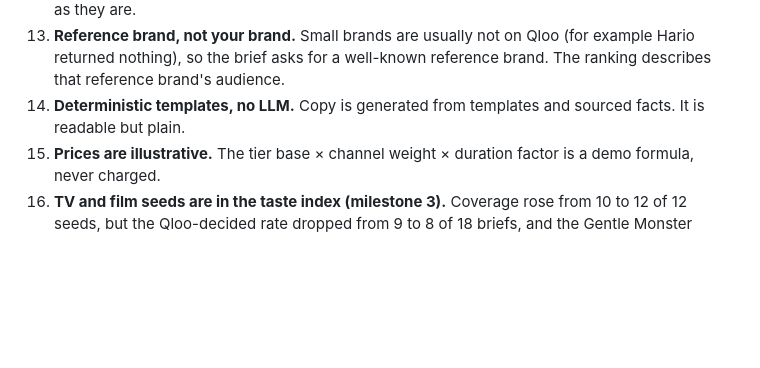
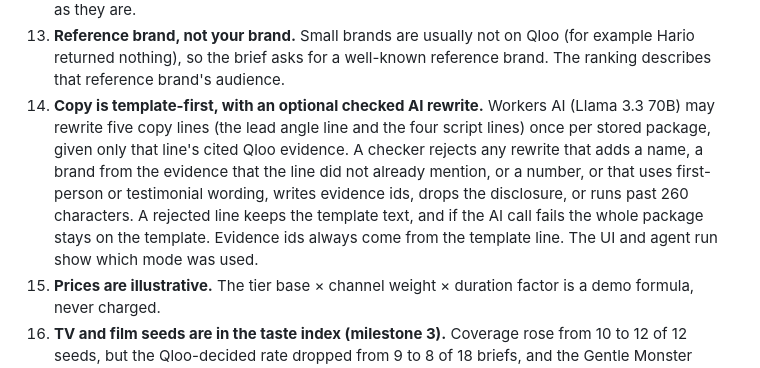
Before and after one commit to swanky/tastecast, a Markdown page: docs/limitations.md, the part around the change. Drawn GitHub-style; blank space fills up the shorter version.

Commit message:
docs: limitation 14 describes the checked Workers AI copy rewrite

```diff
--- a/docs/limitations.md
+++ b/docs/limitations.md
@@ -15,7 +15,7 @@ TasteCast is a demo. These are the ways its output can mislead if read too liter
 11. **Ingrid's female affinity is slightly negative (−0.03)** for her seed set, even though she is styled for a female-skewing audience.
 12. **Places can include landmarks or generic venues.** Place results come from Qloo and are not curated. The shot list warns against landmark clichés, but the place names are passed through as they are.
 13. **Reference brand, not your brand.** Small brands are usually not on Qloo (for example Hario returned nothing), so the brief asks for a well-known reference brand. The ranking describes that reference brand's audience.
-14. **Deterministic templates, no LLM.** Copy is generated from templates and sourced facts. It is readable but plain.
+14. **Copy is template-first, with an optional checked AI rewrite.** Workers AI (Llama 3.3 70B) may rewrite five copy lines (the lead angle line and the four script lines) once per stored package, given only that line's cited Qloo evidence. A checker rejects any rewrite that adds a name, a brand from the evidence that the line did not already mention, or a number, or that uses first-person or testimonial wording, writes evidence ids, drops the disclosure, or runs past 260 characters. A rejected line keeps the template text, and if the AI call fails the whole package stays on the template. Evidence ids always come from the template line. The UI and agent run show which mode was used.
 15. **Prices are illustrative.** The tier base × channel weight × duration factor is a demo formula, never charged.
 16. **TV and film seeds are in the taste index (milestone 3).** Coverage rose from 10 to 12 of 12 seeds, but the Qloo-decided rate dropped from 9 to 8 of 18 briefs, and the Gentle Monster demo is now a close call (0.071).
 17. **Close calls are common.** 10 of 18 real briefs are close calls. This is the honest state of the signal for three characters whose Qloo audiences overlap. It is not a UI bug.
```
